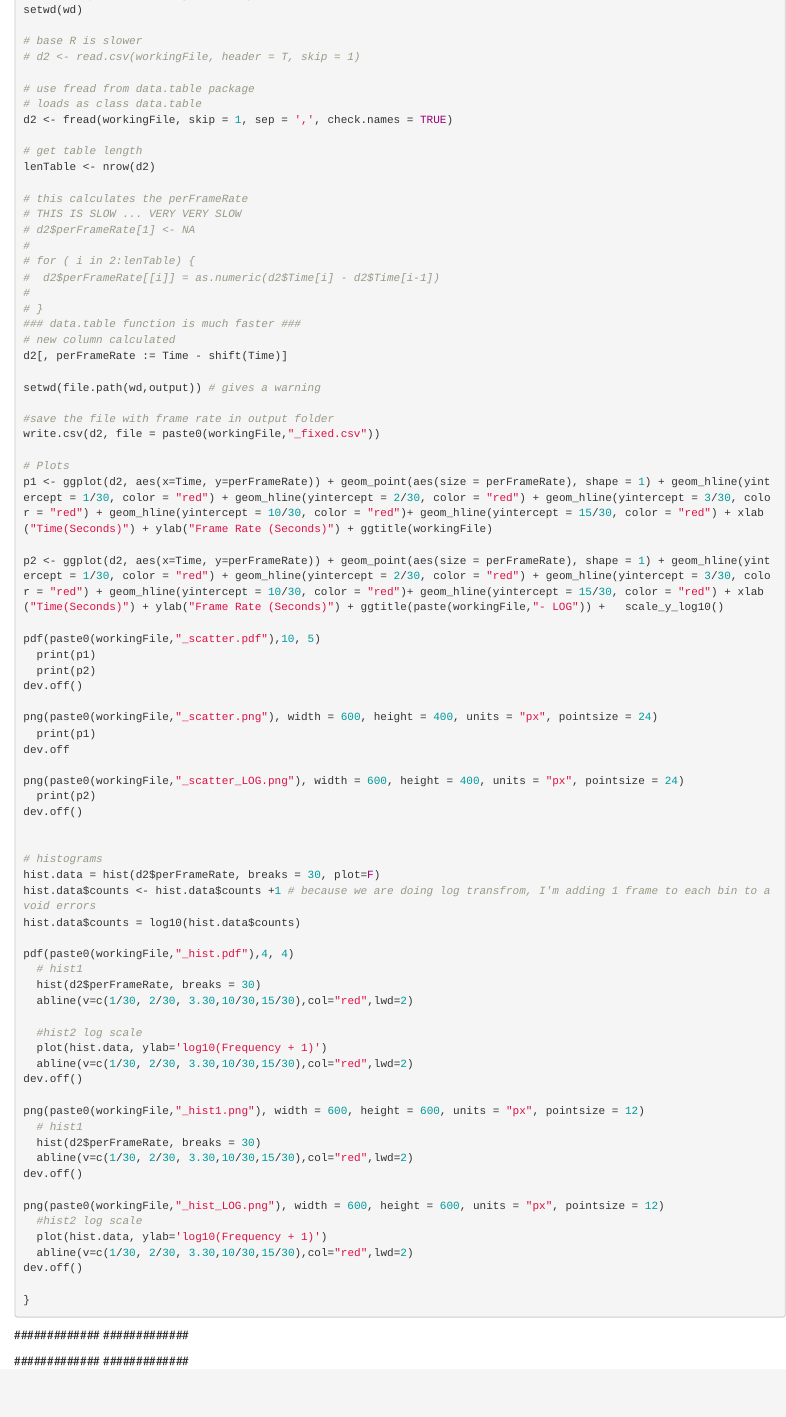
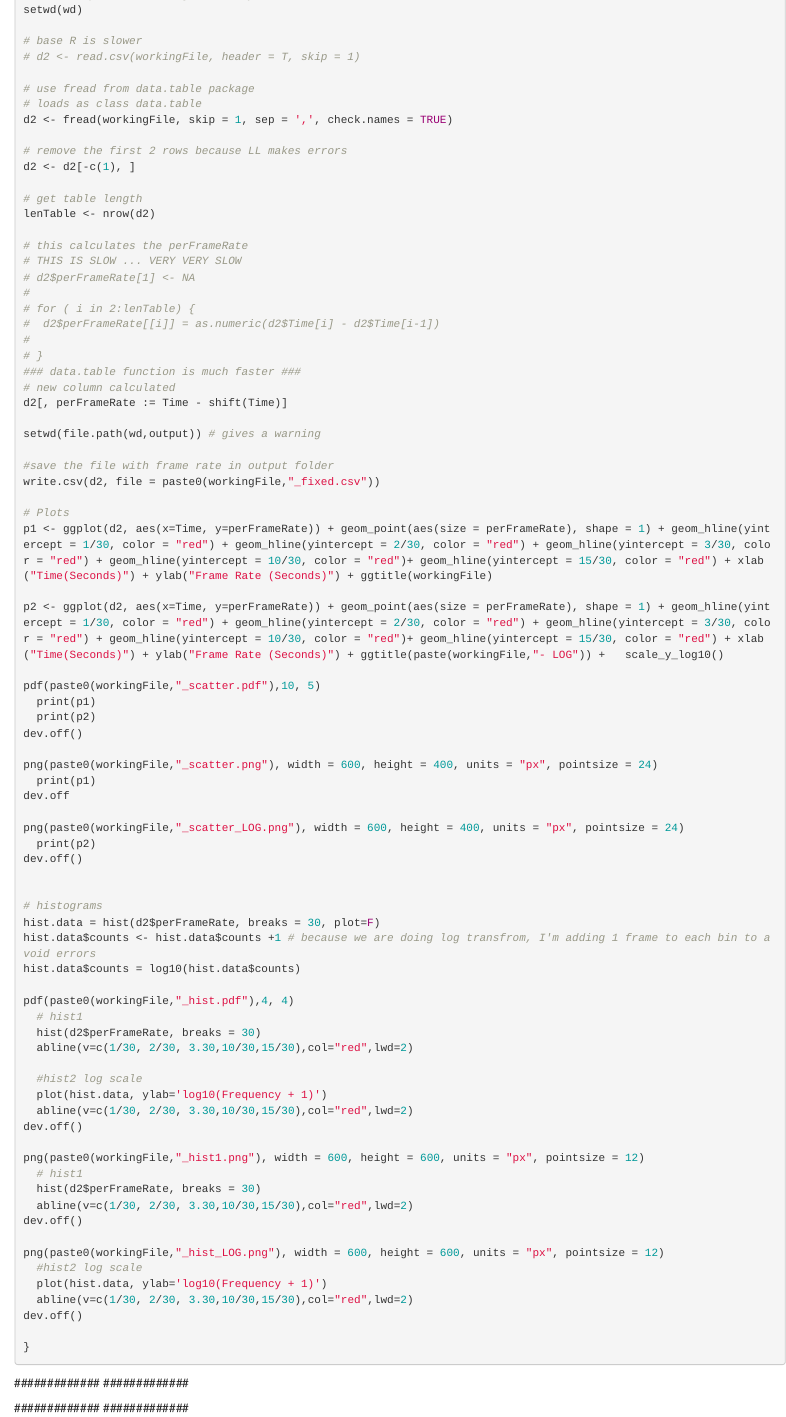
Before and after one commit to KumarLabJax/LimeLightFrameRate, an R Markdown document (Process_FrameRate.rmd): the page in a window 1100 px wide, from 990 px down. Rendered offline with R 4.5, knitr and Pandoc, with nearby package versions.

Commit message:
updating code to remove the first row of data that creates errors from LL output.

```diff
--- a/Process_FrameRate.rmd
+++ b/Process_FrameRate.rmd
@@ -40,6 +40,9 @@ setwd(wd)
 # use fread from data.table package
 # loads as class data.table
 d2 <- fread(workingFile, skip = 1, sep = ',', check.names = TRUE)
+
+# remove the first 2 rows because LL makes errors
+d2 <- d2[-c(1), ]
 
 # get table length
 lenTable <- nrow(d2)
```
Also changed, not shown: perFrameOut/2021_12_23_MFS_MLB_LL1 - Copy_6511-tom_Path.csv_scatter.png (deleted), perFrameOut/Sample1_Path.csv_hist.pdf, perFrameOut/Sample2_Path.csv_hist.pdf.
